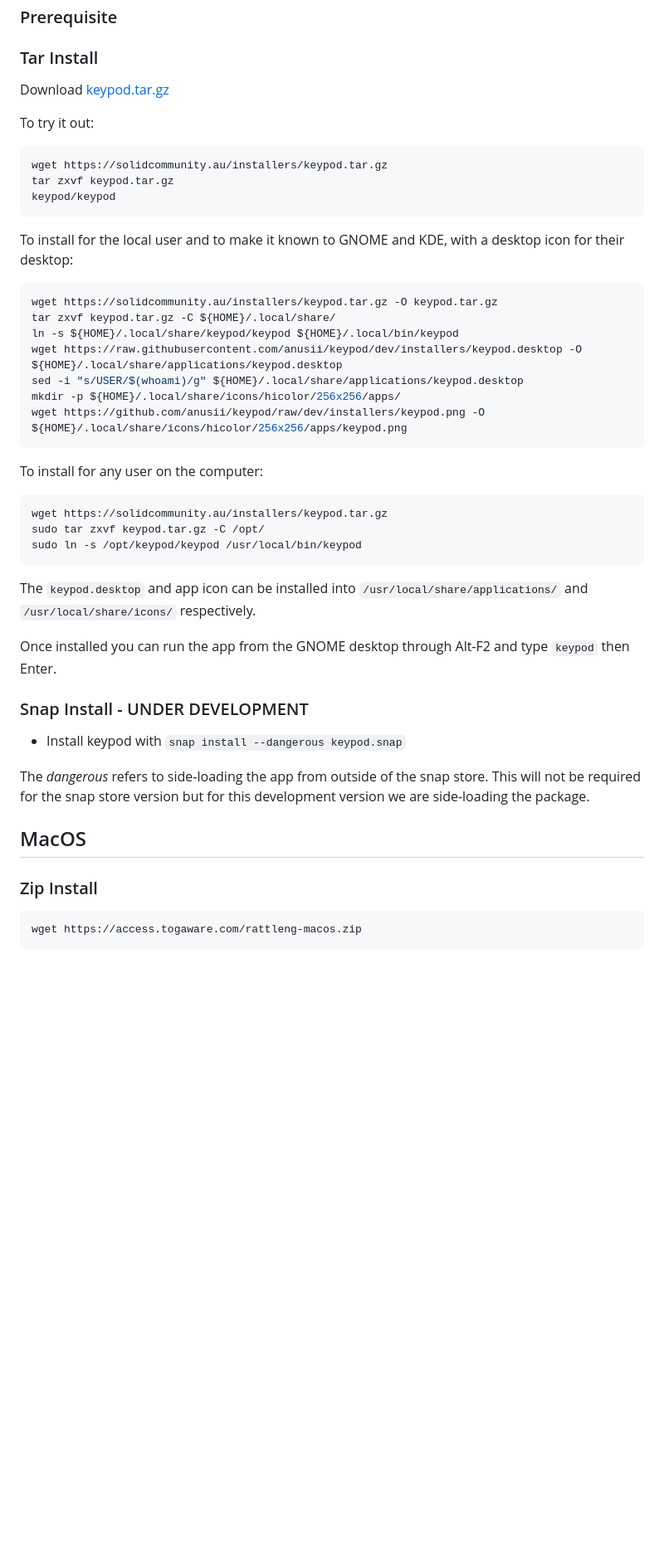
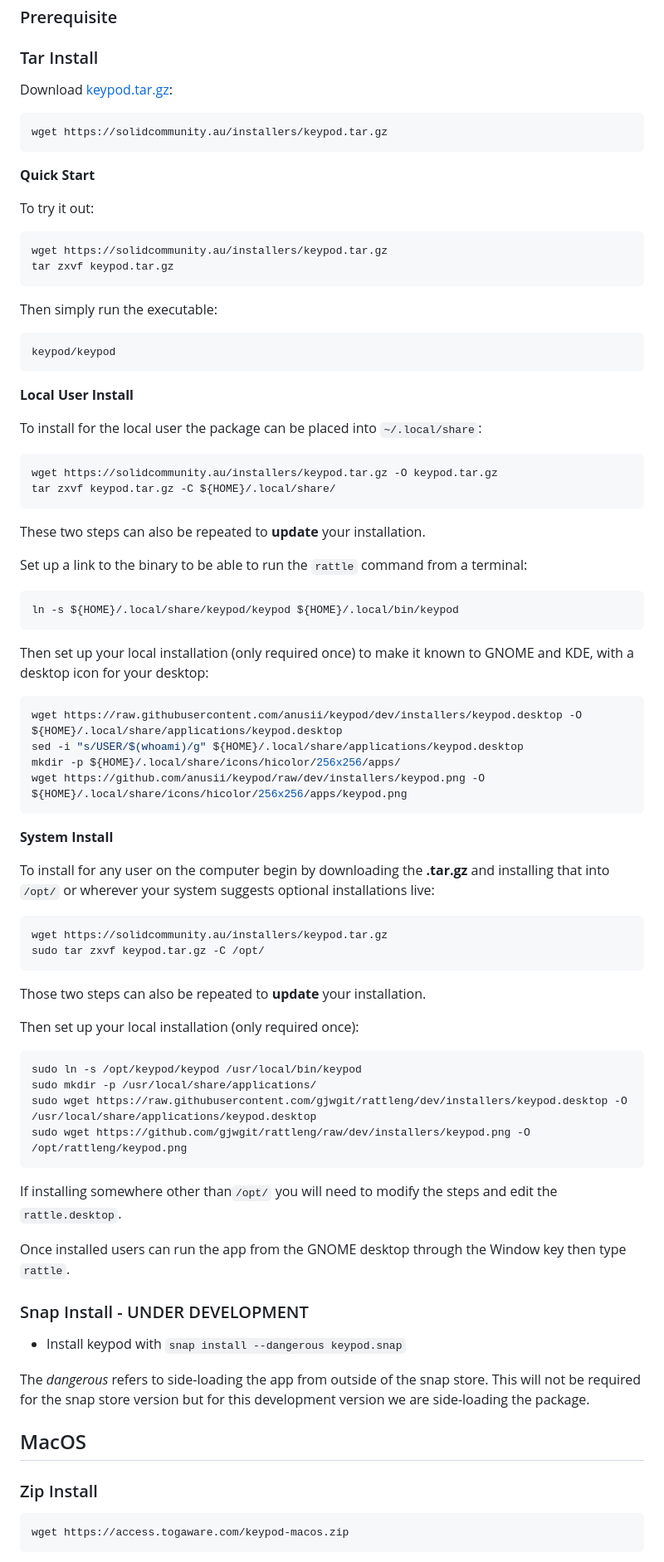
Before and after one commit to anusii/keypod, a Markdown page: installers/README.md, the part around one of its changes. Shown at 83% size. Rendered like a GitHub page; blank space fills up the shorter version.

Commit message:
Resync installer README

````diff
--- a/installers/README.md
+++ b/installers/README.md
@@ -22,43 +20,83 @@ for keypod.
 
 ### Tar Install
 
-Download [keypod.tar.gz](https://solidcommunity.au/installers/keypod.tar.gz)
+Download
+[keypod.tar.gz](https://solidcommunity.au/installers/keypod.tar.gz):
+
+```bash
+wget https://solidcommunity.au/installers/keypod.tar.gz
+```
+
+**Quick Start**
 
 To try it out:
 
 ```bash
 wget https://solidcommunity.au/installers/keypod.tar.gz
 tar zxvf keypod.tar.gz
+```
+
+Then simply run the executable:
+
+```bash
 keypod/keypod
 ```
 
-To install for the local user and to make it known to GNOME and KDE,
-with a desktop icon for their desktop:
+**Local User Install**
+
+To install for the local user the package can be placed into `~/.local/share`:
 
 ```bash
 wget https://solidcommunity.au/installers/keypod.tar.gz -O keypod.tar.gz
 tar zxvf keypod.tar.gz -C ${HOME}/.local/share/
+```
+
+These two steps can also be repeated to **update** your installation.
+
+Set up a link to the binary to be able to run the `rattle` command
+from a terminal:
+
+```bash
 ln -s ${HOME}/.local/share/keypod/keypod ${HOME}/.local/bin/keypod
+```
+
+Then set up your local installation (only required once) to make it
+known to GNOME and KDE, with a desktop icon for your desktop:
+
+```bash
 wget https://raw.githubusercontent.com/anusii/keypod/dev/installers/keypod.desktop -O ${HOME}/.local/share/applications/keypod.desktop
 sed -i "s/USER/$(whoami)/g" ${HOME}/.local/share/applications/keypod.desktop
 mkdir -p ${HOME}/.local/share/icons/hicolor/256x256/apps/
 wget https://github.com/anusii/keypod/raw/dev/installers/keypod.png -O ${HOME}/.local/share/icons/hicolor/256x256/apps/keypod.png
 ```
 
-To install for any user on the computer:
+**System Install**
+
+To install for any user on the computer begin by downloading the
+**.tar.gz** and installing that into `/opt/` or wherever your system
+suggests optional installations live:
 
 ```bash
 wget https://solidcommunity.au/installers/keypod.tar.gz
 sudo tar zxvf keypod.tar.gz -C /opt/
-sudo ln -s /opt/keypod/keypod /usr/local/bin/keypod
 ```
 
-The `keypod.desktop` and app icon can be installed into
-`/usr/local/share/applications/` and `/usr/local/share/icons/`
-respectively.
+Those two steps can also be repeated to **update** your installation.
 
-Once installed you can run the app from the GNOME desktop through
-Alt-F2 and type `keypod` then Enter.
+Then set up your local installation (only required once):
+
+```bash
+sudo ln -s /opt/keypod/keypod /usr/local/bin/keypod
+sudo mkdir -p /usr/local/share/applications/
+sudo wget https://raw.githubusercontent.com/gjwgit/rattleng/dev/installers/keypod.desktop -O /usr/local/share/applications/keypod.desktop
+sudo wget https://github.com/gjwgit/rattleng/raw/dev/installers/keypod.png -O /opt/rattleng/keypod.png
+```
+
+If installing somewhere other than`/opt/` you will need to modify the
+steps and edit the `rattle.desktop`.
+
+Once installed users can run the app from the GNOME desktop through
+the Window key then type `rattle`.
 
 ### Snap Install - UNDER DEVELOPMENT
 
@@ -73,6 +111,6 @@ for this development version we are side-loading the package.
 ### Zip Install
 
 ```bash
-wget https://access.togaware.com/rattleng-macos.zip
+wget https://access.togaware.com/keypod-macos.zip
 ```
 
````
Also changed, not shown: other parts of installers/README.md (+5 -7 lines).
